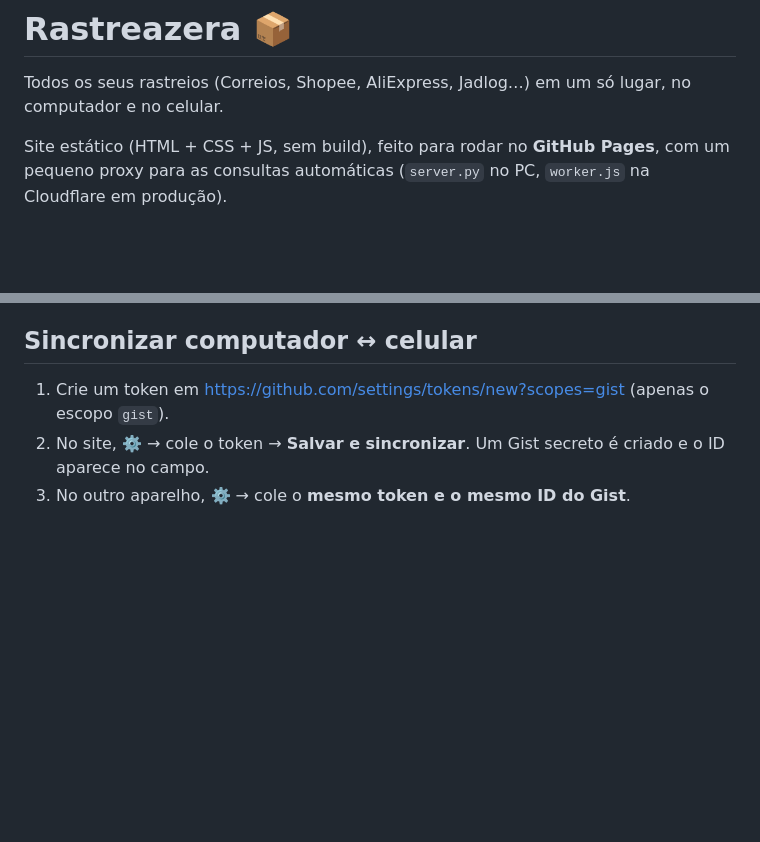
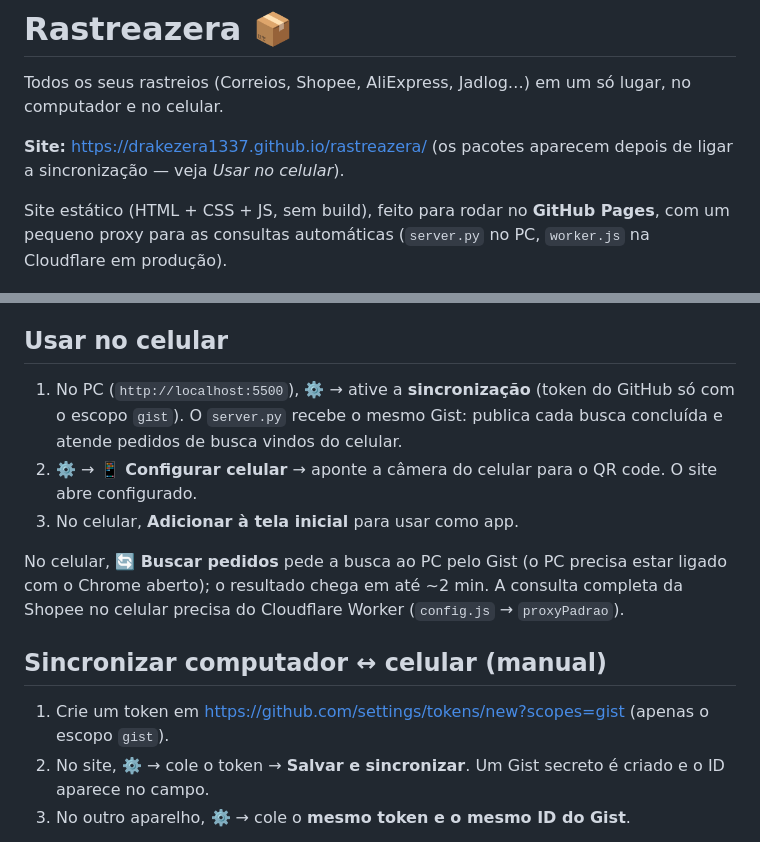
Before and after one commit to Drakezera1337/rastreazera, a Markdown page: README.md, 2 parts joined by grey strips. GitHub-like rendering; blank space fills up the shorter version.

Commit message:
README: endereço do site e como usar no celular
Co-Authored-By: Claude Opus 5.5 <noreply@anthropic.com>

```diff
--- a/README.md
+++ b/README.md
@@ -1,6 +1,8 @@
 # Rastreazera 📦
 
 Todos os seus rastreios (Correios, Shopee, AliExpress, Jadlog…) em um só lugar, no computador e no celular.
+
+**Site:** https://drakezera1337.github.io/rastreazera/ (os pacotes aparecem depois de ligar a sincronização — veja *Usar no celular*).
 
 Site estático (HTML + CSS + JS, sem build), feito para rodar no **GitHub Pages**, com um pequeno
 proxy para as consultas automáticas (`server.py` no PC, `worker.js` na Cloudflare em produção).
@@ -124,7 +126,17 @@ No GitHub: **Settings → Pages → Source: Deploy from a branch → main / (roo
 4. Copie o endereço (ex.: `https://rastreazera.SEU-USUARIO.workers.dev`).
 5. No site publicado: ⚙️ → **Endereço do proxy** → cole → **Salvar proxy** (em cada aparelho).
 
-## Sincronizar computador ↔ celular
+## Usar no celular
+
+1. No PC (`http://localhost:5500`), ⚙️ → ative a **sincronização** (token do GitHub só com o escopo `gist`).
+   O `server.py` recebe o mesmo Gist: publica cada busca concluída e atende pedidos de busca vindos do celular.
+2. ⚙️ → **📱 Configurar celular** → aponte a câmera do celular para o QR code. O site abre configurado.
+3. No celular, **Adicionar à tela inicial** para usar como app.
+
+No celular, **🔄 Buscar pedidos** pede a busca ao PC pelo Gist (o PC precisa estar ligado com o Chrome aberto);
+o resultado chega em até ~2 min. A consulta completa da Shopee no celular precisa do Cloudflare Worker (`config.js` → `proxyPadrao`).
+
+## Sincronizar computador ↔ celular (manual)
 
 1. Crie um token em https://github.com/settings/tokens/new?scopes=gist (apenas o escopo `gist`).
 2. No site, ⚙️ → cole o token → **Salvar e sincronizar**. Um Gist secreto é criado e o ID aparece no campo.
```
